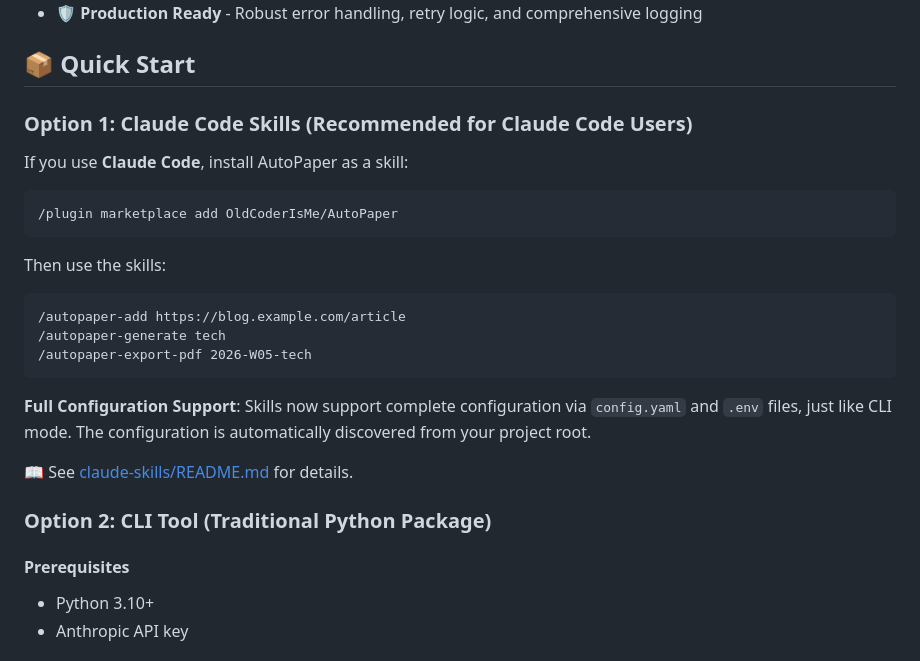
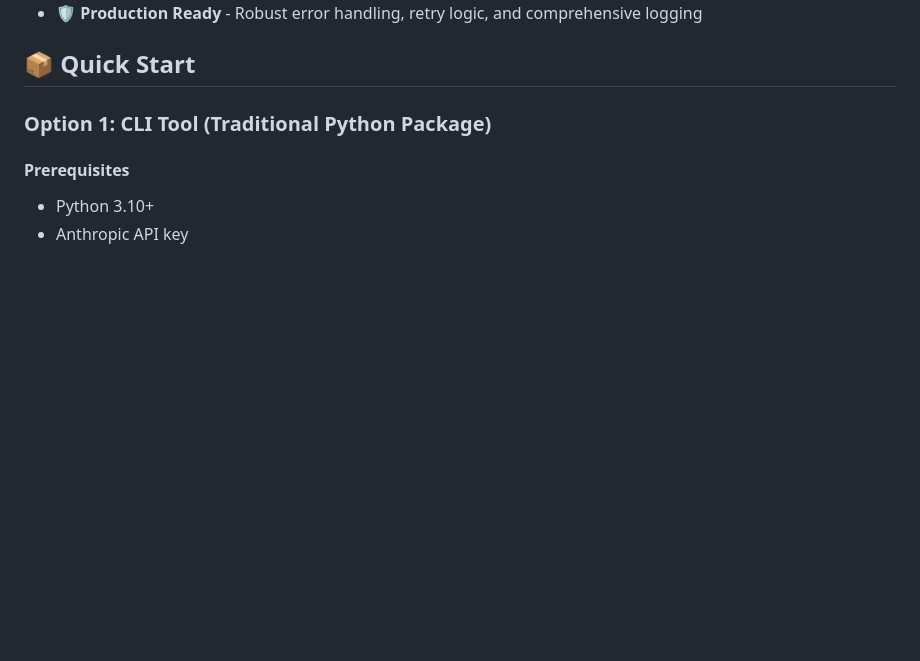
Before and after one commit to OldCoderIsMe/AutoPaper, a Markdown page: README.md, the part around the change. Drawn GitHub-style; blank space fills up the shorter version.

Commit message:
docs: remove Claude Code Skills installation option from README
Removed the "Option 1: Claude Code Skills" section from Quick Start guide,
renumbering CLI Tool as Option 1. This simplifies the README by focusing
on the traditional Python package installation method.

````diff
--- a/README.md
+++ b/README.md
@@ -20,26 +20,7 @@ AutoPaper is a CLI tool that automatically generates curated weekly newspapers f
 
 ## 📦 Quick Start
 
-### Option 1: Claude Code Skills (Recommended for Claude Code Users)
-
-If you use **Claude Code**, install AutoPaper as a skill:
-
-```
-/plugin marketplace add OldCoderIsMe/AutoPaper
-```
-
-Then use the skills:
-```
-/autopaper-add https://blog.example.com/article
-/autopaper-generate tech
-/autopaper-export-pdf 2026-W05-tech
-```
-
-**Full Configuration Support**: Skills now support complete configuration via `config.yaml` and `.env` files, just like CLI mode. The configuration is automatically discovered from your project root.
-
-📖 See [claude-skills/README.md](claude-skills/README.md) for details.
-
-### Option 2: CLI Tool (Traditional Python Package)
+### Option 1: CLI Tool (Traditional Python Package)
 
 #### Prerequisites
 
````
